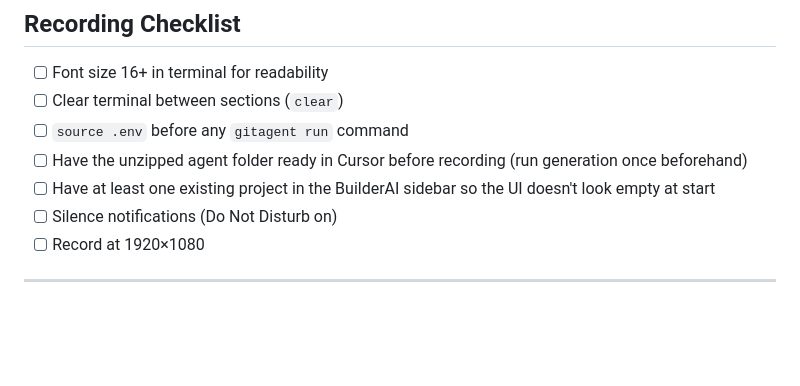
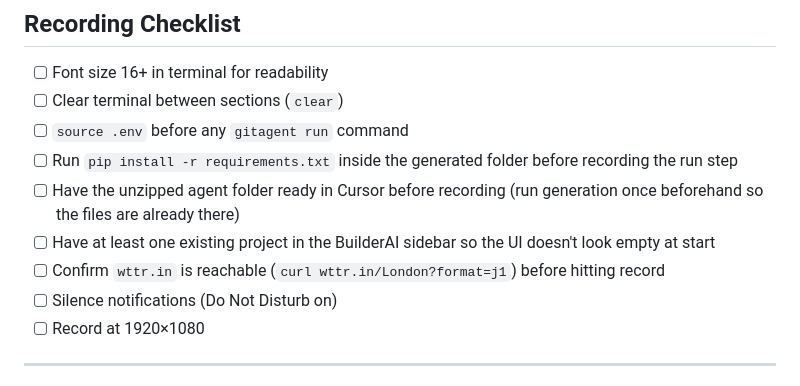
Before and after one commit to sdAswathkrishna/agent_for_agents, a Markdown page: docs/video-script.md, the part around one of its changes. GitHub-like rendering; blank space fills up the shorter version.

```diff
--- a/docs/video-script.md
+++ b/docs/video-script.md
@@ -144,8 +151,10 @@ gitagent run -a lyzr -p "hi"
 - [ ] Font size 16+ in terminal for readability
 - [ ] Clear terminal between sections (`clear`)
 - [ ] `source .env` before any `gitagent run` command
-- [ ] Have the unzipped agent folder ready in Cursor before recording (run generation once beforehand)
+- [ ] Run `pip install -r requirements.txt` inside the generated folder before recording the run step
+- [ ] Have the unzipped agent folder ready in Cursor before recording (run generation once beforehand so the files are already there)
 - [ ] Have at least one existing project in the BuilderAI sidebar so the UI doesn't look empty at start
+- [ ] Confirm `wttr.in` is reachable (`curl wttr.in/London?format=j1`) before hitting record
 - [ ] Silence notifications (Do Not Disturb on)
 - [ ] Record at 1920×1080
 
```
Also changed, not shown: other parts of docs/video-script.md (+18 -11 lines).
